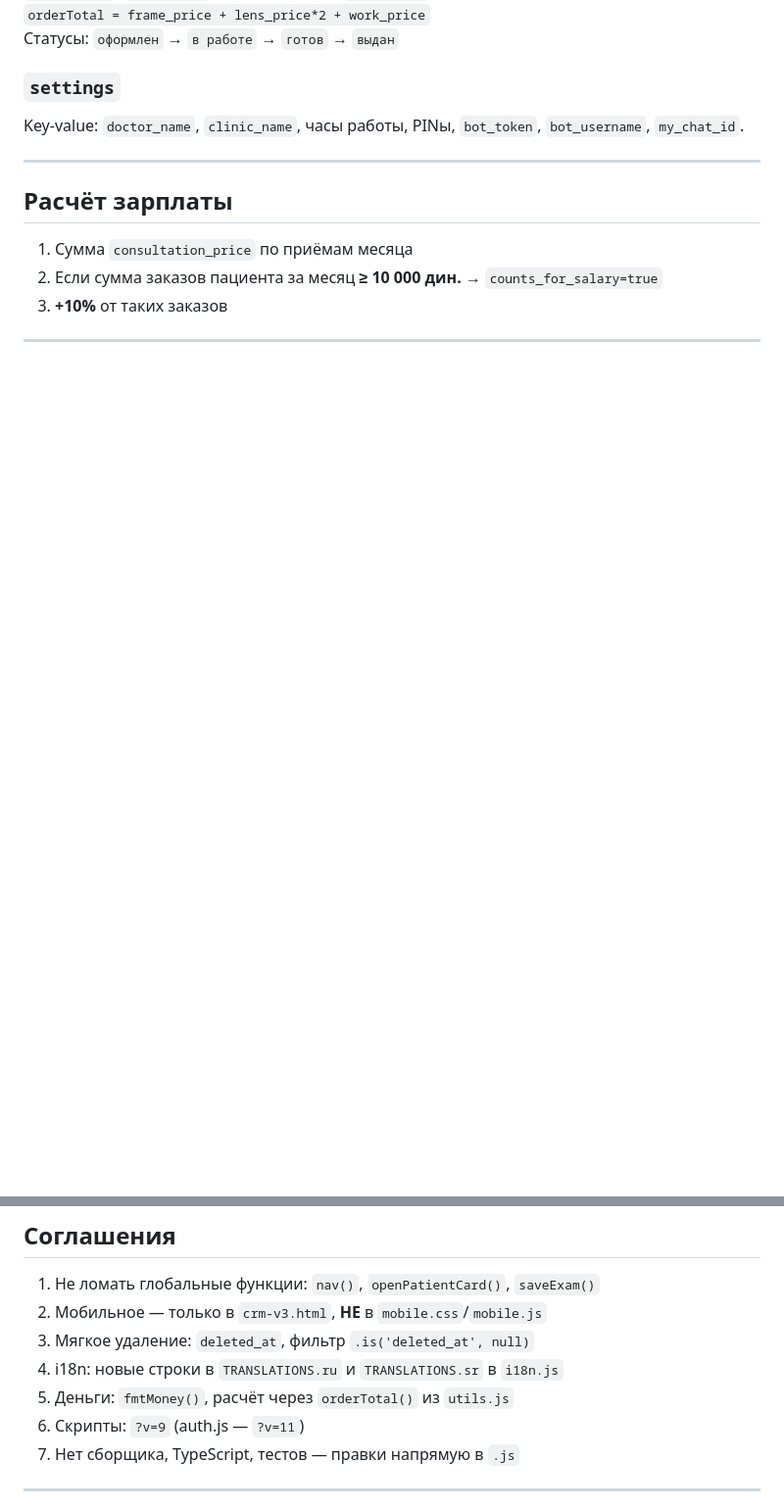
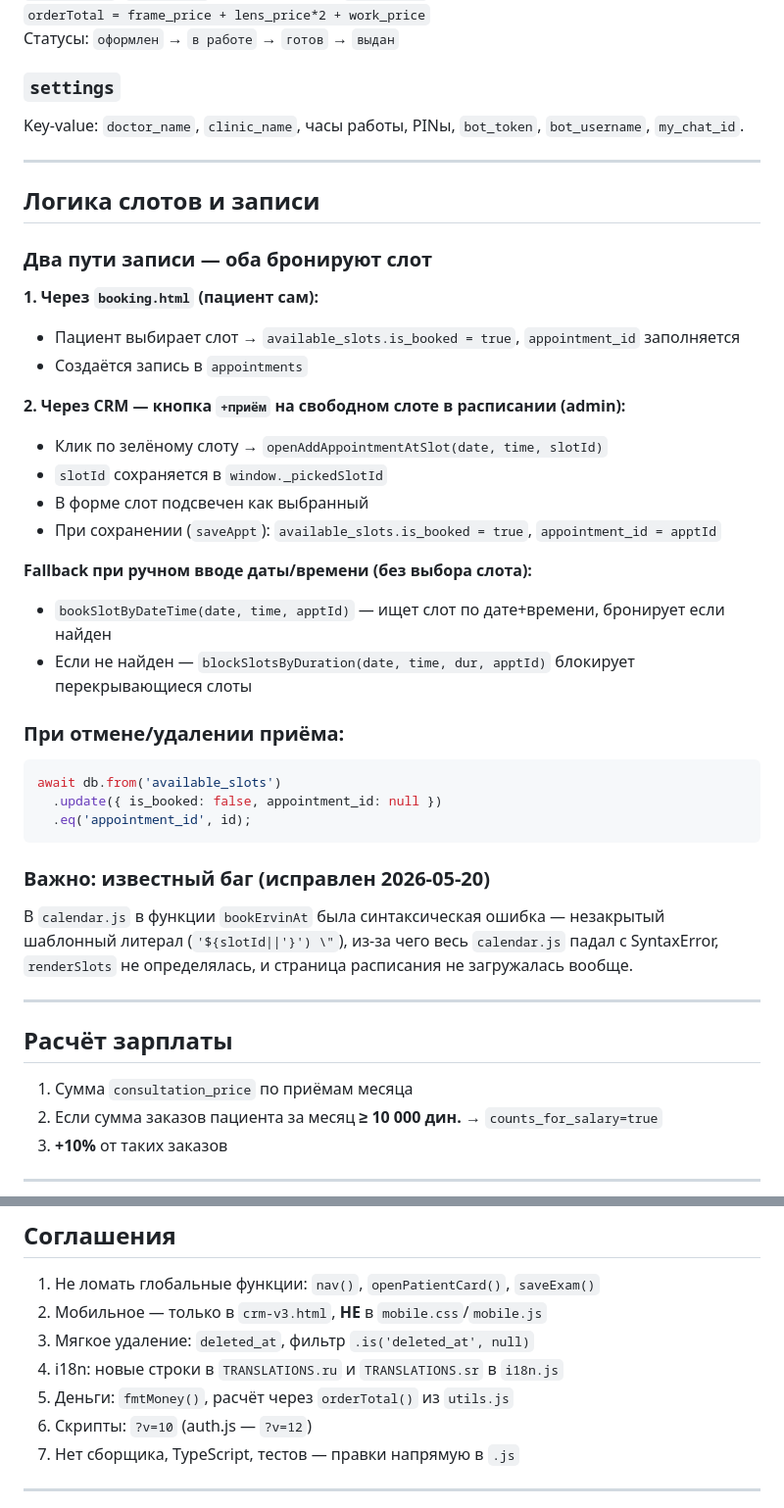
Before and after one commit to AnnaNvslv/anna-novoselova-bot, a Markdown page: PROJECT.md, 2 parts joined by grey strips. Shown at 98% size. Rendered like a GitHub page; blank space fills up the shorter version.

Commit message:
docs: update PROJECT.md — slot booking fix documented

````diff
--- a/PROJECT.md
+++ b/PROJECT.md
@@ -152,6 +152,36 @@ Key-value: `doctor_name`, `clinic_name`, часы работы, PINы, `bot_toke
 
 ---
 
+## Логика слотов и записи
+
+### Два пути записи — оба бронируют слот
+
+**1. Через `booking.html` (пациент сам):**
+- Пациент выбирает слот → `available_slots.is_booked = true`, `appointment_id` заполняется
+- Создаётся запись в `appointments`
+
+**2. Через CRM — кнопка `+приём` на свободном слоте в расписании (admin):**
+- Клик по зелёному слоту → `openAddAppointmentAtSlot(date, time, slotId)`
+- `slotId` сохраняется в `window._pickedSlotId`
+- В форме слот подсвечен как выбранный
+- При сохранении (`saveAppt`): `available_slots.is_booked = true`, `appointment_id = apptId`
+
+**Fallback при ручном вводе даты/времени (без выбора слота):**
+- `bookSlotByDateTime(date, time, apptId)` — ищет слот по дате+времени, бронирует если найден
+- Если не найден — `blockSlotsByDuration(date, time, dur, apptId)` блокирует перекрывающиеся слоты
+
+### При отмене/удалении приёма:
+```js
+await db.from('available_slots')
+  .update({ is_booked: false, appointment_id: null })
+  .eq('appointment_id', id);
+```
+
+### Важно: известный баг (исправлен 2026-05-20)
+В `calendar.js` в функции `bookErvinAt` была синтаксическая ошибка — незакрытый шаблонный литерал (`'${slotId||'}') \"`), из-за чего весь `calendar.js` падал с SyntaxError, `renderSlots` не определялась, и страница расписания не загружалась вообще.
+
+---
+
 ## Расчёт зарплаты
 
 1. Сумма `consultation_price` по приёмам месяца
@@ -167,7 +197,7 @@ Key-value: `doctor_name`, `clinic_name`, часы работы, PINы, `bot_toke
 3. Мягкое удаление: `deleted_at`, фильтр `.is('deleted_at', null)`
 4. i18n: новые строки в `TRANSLATIONS.ru` и `TRANSLATIONS.sr` в `i18n.js`
 5. Деньги: `fmtMoney()`, расчёт через `orderTotal()` из `utils.js`
-6. Скрипты: `?v=9` (auth.js — `?v=11`)
+6. Скрипты: `?v=10` (auth.js — `?v=12`)
 7. Нет сборщика, TypeScript, тестов — правки напрямую в `.js`
 
 ---
````
